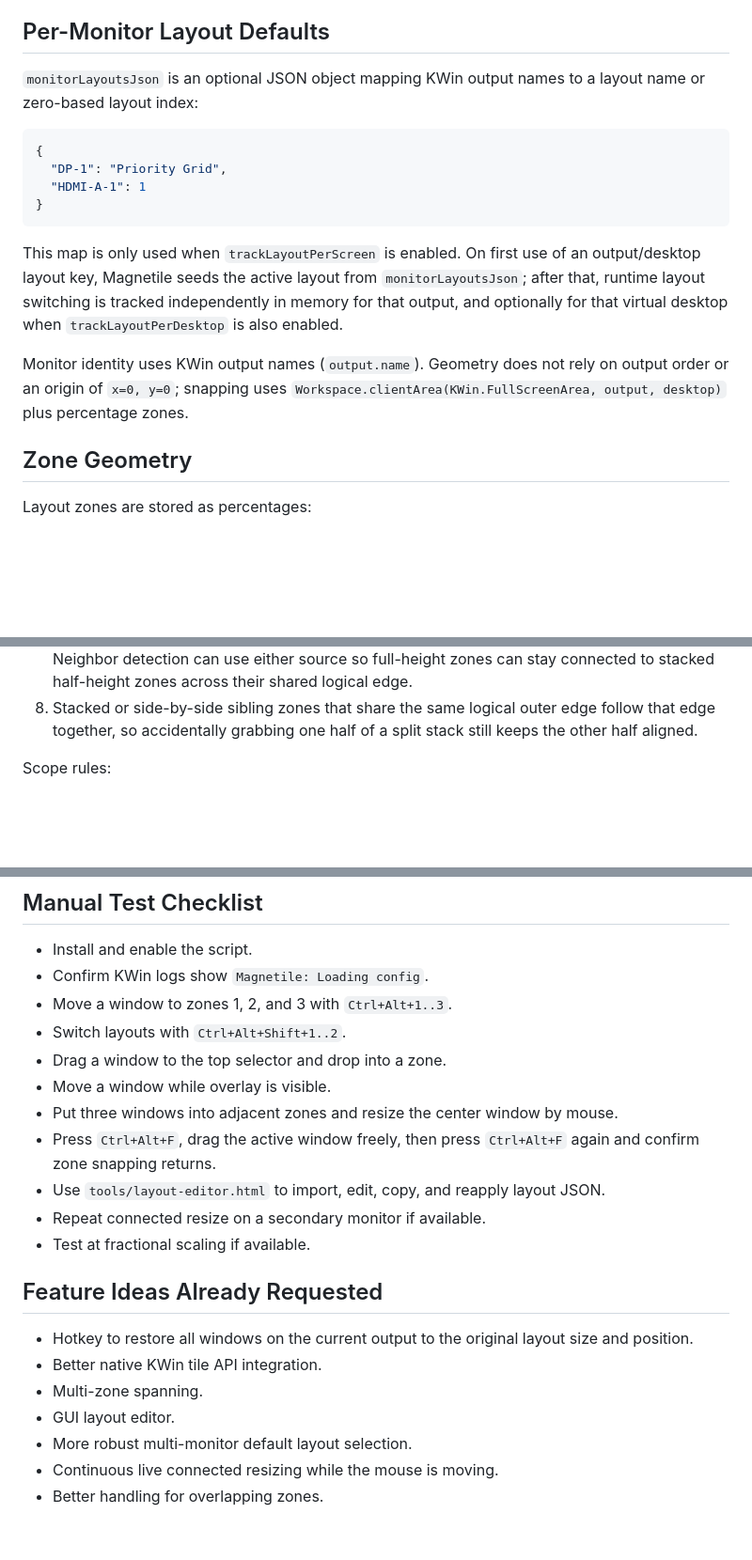
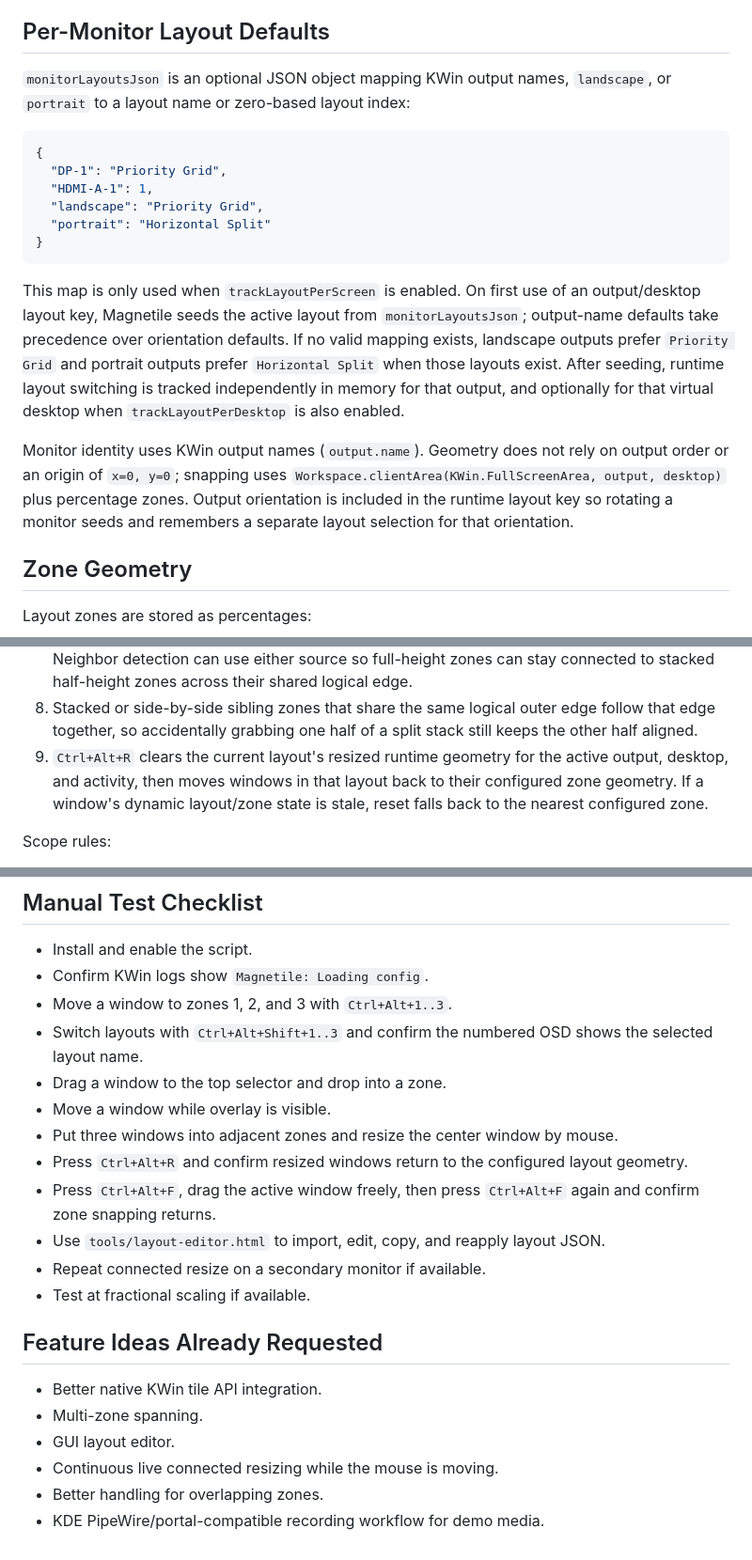
Before and after one commit to jcearnal/magnetile, a Markdown page: PROJECT_DESIGN.md, 3 parts joined by grey strips. Shown at 94% size. GitHub-like rendering; blank space fills up the shorter version.

Commit message:
sync project design with current Magnetile behavior

````diff
--- a/PROJECT_DESIGN.md
+++ b/PROJECT_DESIGN.md
@@ -83,26 +83,32 @@ arrays valid and make new fields optional.
 
 ## Per-Monitor Layout Defaults
 
-`monitorLayoutsJson` is an optional JSON object mapping KWin output names to a
-layout name or zero-based layout index:
+`monitorLayoutsJson` is an optional JSON object mapping KWin output names,
+`landscape`, or `portrait` to a layout name or zero-based layout index:
 
 ```json
 {
   "DP-1": "Priority Grid",
-  "HDMI-A-1": 1
+  "HDMI-A-1": 1,
+  "landscape": "Priority Grid",
+  "portrait": "Horizontal Split"
 }
 ```
 
 This map is only used when `trackLayoutPerScreen` is enabled. On first use of an
 output/desktop layout key, Magnetile seeds the active layout from
-`monitorLayoutsJson`; after that, runtime layout switching is tracked
+`monitorLayoutsJson`; output-name defaults take precedence over orientation
+defaults. If no valid mapping exists, landscape outputs prefer `Priority Grid`
+and portrait outputs prefer `Horizontal Split` when those layouts exist. After
+seeding, runtime layout switching is tracked
 independently in memory for that output, and optionally for that virtual desktop
 when `trackLayoutPerDesktop` is also enabled.
 
 Monitor identity uses KWin output names (`output.name`). Geometry does not rely
 on output order or an origin of `x=0, y=0`; snapping uses
 `Workspace.clientArea(KWin.FullScreenArea, output, desktop)` plus percentage
-zones.
+zones. Output orientation is included in the runtime layout key so rotating a
+monitor seeds and remembers a separate layout selection for that orientation.
 
 ## Zone Geometry
 
@@ -170,6 +176,10 @@ Flow:
 8. Stacked or side-by-side sibling zones that share the same logical outer edge
    follow that edge together, so accidentally grabbing one half of a split stack
    still keeps the other half aligned.
+9. `Ctrl+Alt+R` clears the current layout's resized runtime geometry for the
+   active output, desktop, and activity, then moves windows in that layout back
+   to their configured zone geometry. If a window's dynamic layout/zone state is
+   stale, reset falls back to the nearest configured zone.
 
 Scope rules:
 
@@ -256,10 +275,13 @@ journalctl --user -u plasma-kwin_wayland -f QT_CATEGORY=kwin_scripting QT_CATEGO
 - Install and enable the script.
 - Confirm KWin logs show `Magnetile: Loading config`.
 - Move a window to zones 1, 2, and 3 with `Ctrl+Alt+1..3`.
-- Switch layouts with `Ctrl+Alt+Shift+1..2`.
+- Switch layouts with `Ctrl+Alt+Shift+1..3` and confirm the numbered OSD shows
+  the selected layout name.
 - Drag a window to the top selector and drop into a zone.
 - Move a window while overlay is visible.
 - Put three windows into adjacent zones and resize the center window by mouse.
+- Press `Ctrl+Alt+R` and confirm resized windows return to the configured
+  layout geometry.
 - Press `Ctrl+Alt+F`, drag the active window freely, then press `Ctrl+Alt+F`
   again and confirm zone snapping returns.
 - Use `tools/layout-editor.html` to import, edit, copy, and reapply layout JSON.
@@ -268,11 +290,9 @@ journalctl --user -u plasma-kwin_wayland -f QT_CATEGORY=kwin_scripting QT_CATEGO
 
 ## Feature Ideas Already Requested
 
-- Hotkey to restore all windows on the current output to the original layout
-  size and position.
 - Better native KWin tile API integration.
 - Multi-zone spanning.
 - GUI layout editor.
-- More robust multi-monitor default layout selection.
 - Continuous live connected resizing while the mouse is moving.
 - Better handling for overlapping zones.
+- KDE PipeWire/portal-compatible recording workflow for demo media.
````
Also changed, not shown: other parts of PROJECT_DESIGN.md (+9 -0 lines).
